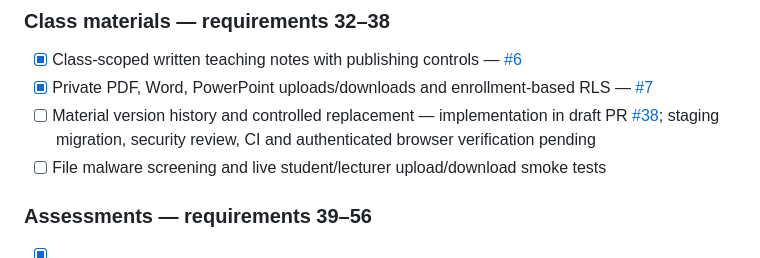
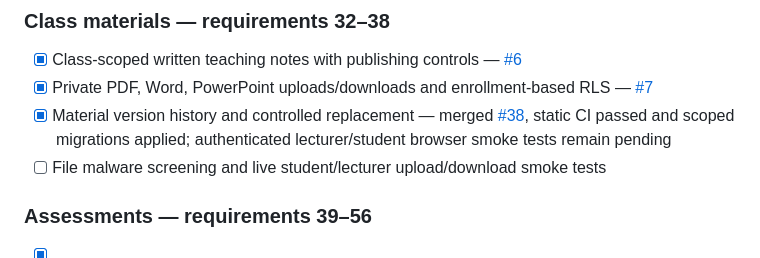
Before and after one commit to V1R0X-Coder/veritas-hub, a Markdown page: README.md, the part around the change. Rendered like a GitHub page.

Commit message:
docs: mark merged controlled material version history

```diff
--- a/README.md
+++ b/README.md
@@ -101,7 +101,7 @@ If the SQL has not been run yet, the website will show that the shared counter i
 ### Class materials — requirements 32–38
 - [x] Class-scoped written teaching notes with publishing controls — [#6](https://github.com/V1R0X-Coder/veritas-hub/pull/6)
 - [x] Private PDF, Word, PowerPoint uploads/downloads and enrollment-based RLS — [#7](https://github.com/V1R0X-Coder/veritas-hub/pull/7)
-- [ ] Material version history and controlled replacement — implementation in draft PR [#38](https://github.com/V1R0X-Coder/veritas-hub/pull/38); staging migration, security review, CI and authenticated browser verification pending
+- [x] Material version history and controlled replacement — merged [#38](https://github.com/V1R0X-Coder/veritas-hub/pull/38), static CI passed and scoped migrations applied; authenticated lecturer/student browser smoke tests remain pending
 - [ ] File malware screening and live student/lecturer upload/download smoke tests
 
 ### Assessments — requirements 39–56
```
